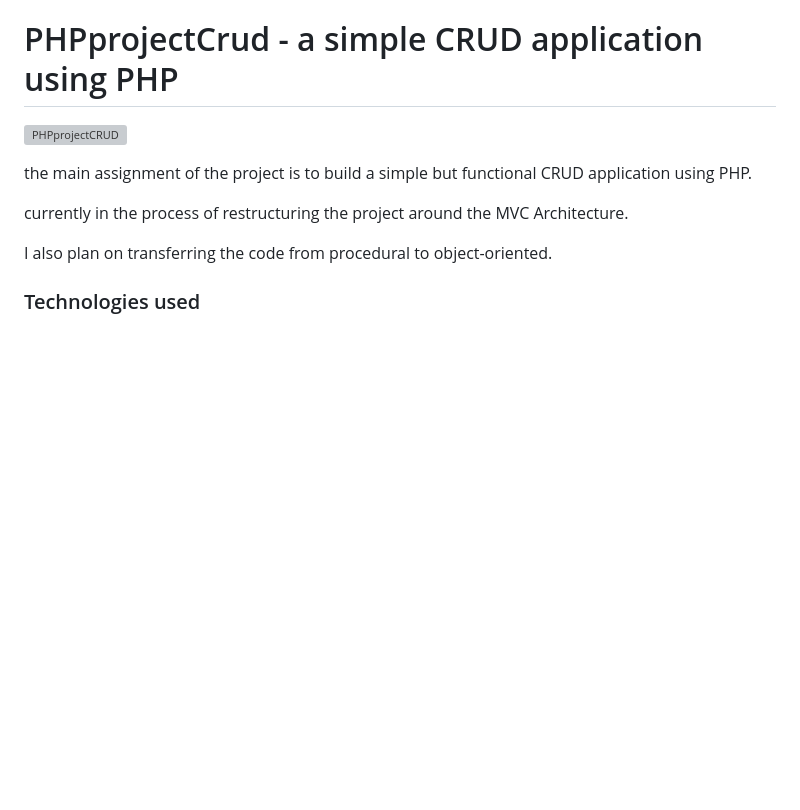
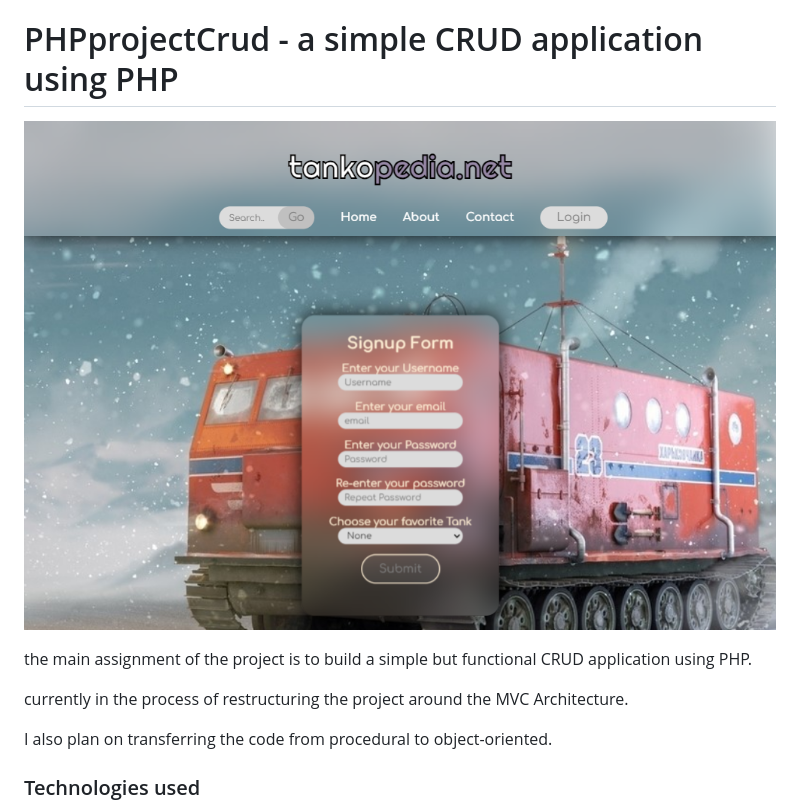
Before and after one commit to LoganDuran/PHPprojectCrud, a Markdown page: README.md, the part around the change. Rendered like a GitHub page; pictures changed too: image.png (added); blank space fills up the shorter version; grey boxes are pictures that could not be loaded.

```diff
--- a/README.md
+++ b/README.md
@@ -1,6 +1,7 @@
 # PHPprojectCrud - a simple CRUD application using PHP
 
-![PHPprojectCRUD](https://github.com/LoganDuran/PHPprojectCrud/assets/106428943/c5d420f8-aed7-417a-a57a-33832f54263b)
+
+![PHPprojectCRUD](image.png)
 
 
  the main assignment of the project is to build a simple but functional CRUD application using PHP.
```
